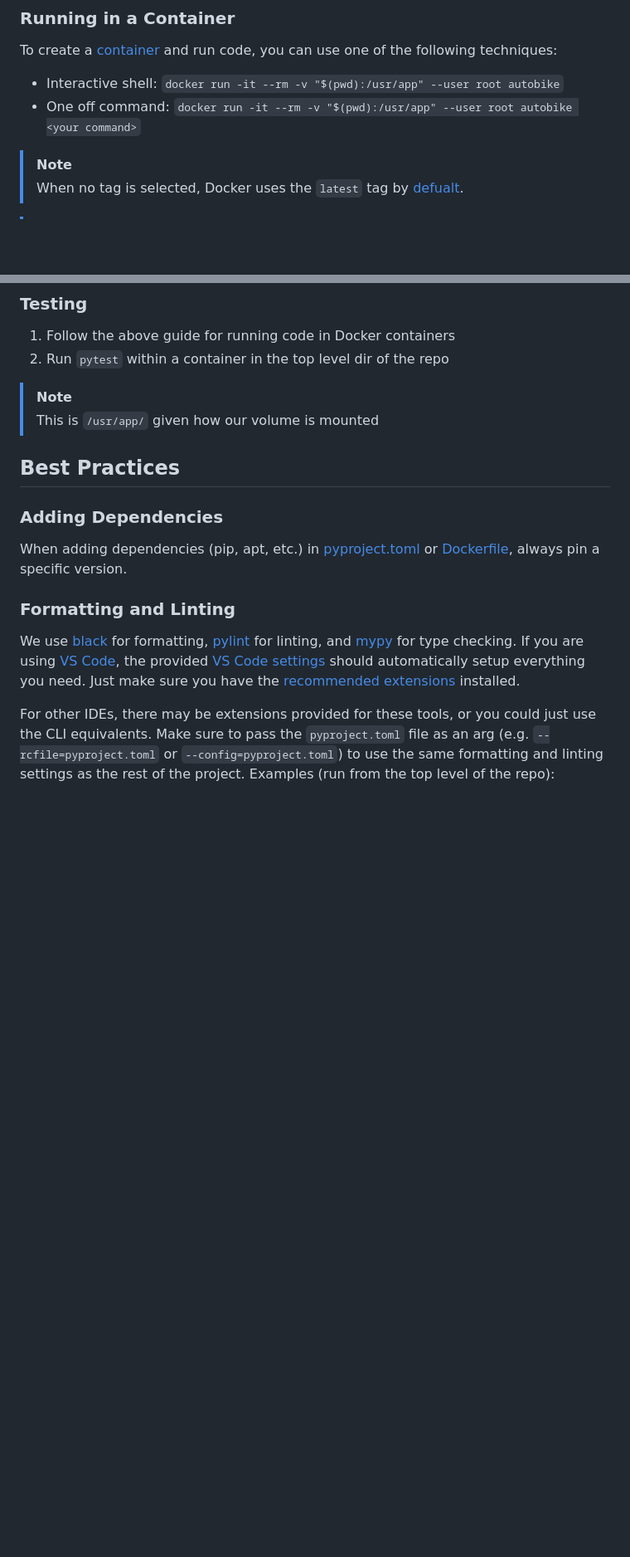
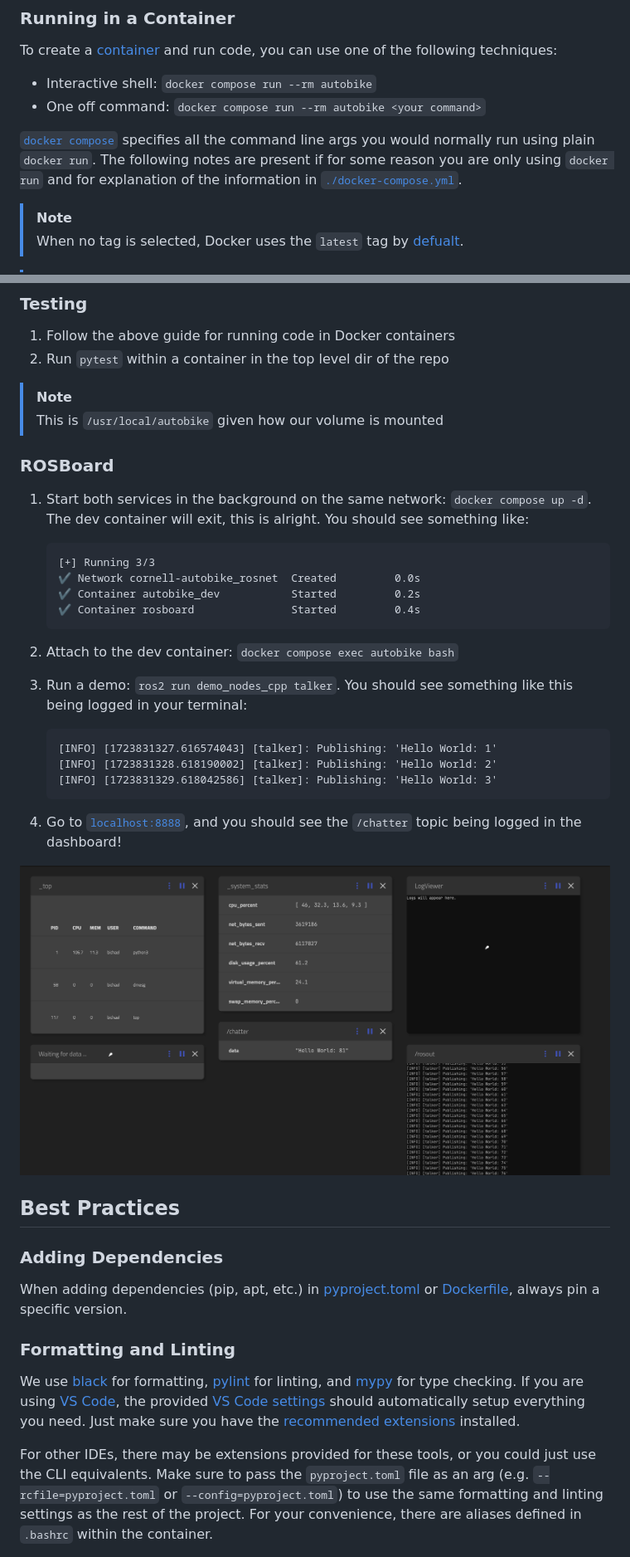
Before and after one commit to da-luce/cornell-autobike, a Markdown page: README.md, 2 parts joined by grey strips. Shown: that part at 83% size. Drawn GitHub-style; pictures changed too: assets/rosboard.png (added); blank space fills up the shorter version.

````diff
--- a/README.md
+++ b/README.md
@@ -129,8 +134,10 @@ autobike         latest    121bfa1d2778   2 minutes ago   3.67GB
 
 To create a [container](https://docs.docker.com/guides/docker-concepts/the-basics/what-is-a-container/) and run code, you can use one of the following techniques:
 
-- Interactive shell: `docker run -it --rm -v "$(pwd):/usr/app" --user root autobike`
-- One off command: `docker run -it --rm -v "$(pwd):/usr/app" --user root autobike <your command>`
+- Interactive shell: `docker compose run --rm autobike`
+- One off command: `docker compose run --rm autobike <your command>`
+
+[`docker compose`](./docker-compose.yml) specifies all the command line args you would normally run using plain `docker run`. The following notes are present if for some reason you are only using `docker run` and for explanation of the information in [`./docker-compose.yml`](./docker-compose.yml).
 
 > [!NOTE]
 > When no tag is selected, Docker uses the `latest` tag by [defualt](https://docs.docker.com/reference/cli/docker/image/tag/).
@@ -259,7 +266,31 @@ No clue.
 2. Run `pytest` within a container in the top level dir of the repo
 
 > [!NOTE]
-> This is `/usr/app/` given how our volume is mounted
+> This is `/usr/local/autobike` given how our volume is mounted
+
+### ROSBoard
+
+1. Start both services in the background on the same network: `docker compose up -d`. The dev container will exit, this is alright. You should see something like:
+
+    ```text
+    [+] Running 3/3
+    ✔ Network cornell-autobike_rosnet  Created         0.0s
+    ✔ Container autobike_dev           Started         0.2s
+    ✔ Container rosboard               Started         0.4s
+    ```
+
+2. Attach to the dev container: `docker compose exec autobike bash`
+3. Run a demo: `ros2 run demo_nodes_cpp talker`. You should see something like this being logged in your terminal:
+
+    ```text
+    [INFO] [1723831327.616574043] [talker]: Publishing: 'Hello World: 1'
+    [INFO] [1723831328.618190002] [talker]: Publishing: 'Hello World: 2'
+    [INFO] [1723831329.618042586] [talker]: Publishing: 'Hello World: 3'
+    ```
+
+4. Go to [`localhost:8888`](http://localhost:8888/), and you should see the `/chatter` topic being logged in the dashboard!
+
+![rosboard demo](./assets/rosboard.png)
 
 ## Best Practices
 
@@ -271,5 +302,5 @@ When adding dependencies (pip, apt, etc.) in [pyproject.toml](./pyproject.toml)
 
 We use [black](https://github.com/psf/black) for formatting, [pylint](https://pypi.org/project/pylint/) for linting, and [mypy](https://mypy.readthedocs.io/en/stable/) for type checking. If you are using [VS Code](https://code.visualstudio.com/), the provided [VS Code settings](.vscode/settings.json) should automatically setup everything you need. Just make sure you have the [recommended extensions](./.vscode/extensions.json) installed.
 
-For other IDEs, there may be extensions provided for these tools, or you could just use the CLI equivalents. Make sure to pass the `pyproject.toml` file as an arg (e.g. `--rcfile=pyproject.toml` or `--config=pyproject.toml`) to use the same formatting and linting settings as the rest of the project. Examples (run from the top level of the repo):
+For other IDEs, there may be extensions provided for these tools, or you could just use the CLI equivalents. Make sure to pass the `pyproject.toml` file as an arg (e.g. `--rcfile=pyproject.toml` or `--config=pyproject.toml`) to use the same formatting and linting settings as the rest of the project. For your convenience, there are aliases defined in `.bashrc` within the container.
 
````
Also changed, not shown: other parts of README.md (+45 -8 lines), 4 other files.
